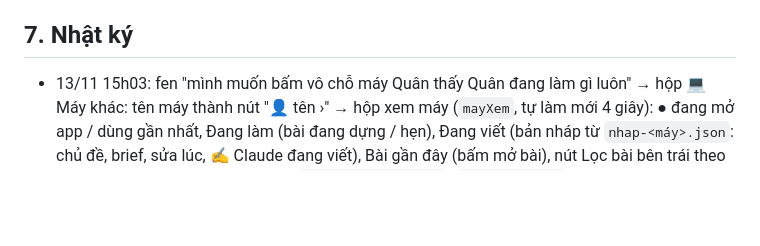
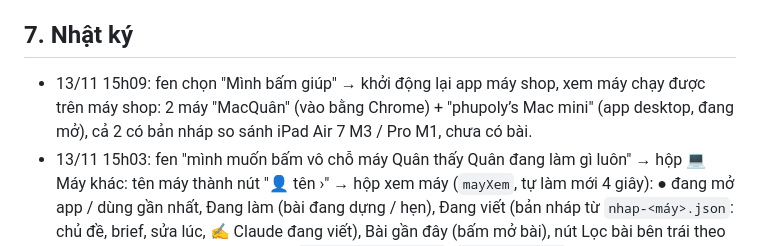
Before and after one commit to tbach1308-coder/Tiktok-Post, a Markdown page: PROJECT.md, the part around the change. GitHub-like rendering; blank space fills up the shorter version.

Commit message:
Nhật ký: khởi động lại app, xem máy dùng chung chạy trên máy shop
Co-Authored-By: Claude Opus 5.5 <noreply@anthropic.com>
Claude-Session: https://claude.ai/code/session_01DpuCW17JyDa11ttKfiHrJ6

```diff
--- a/PROJECT.md
+++ b/PROJECT.md
@@ -110,6 +110,7 @@ Không dùng lại:
 - [ ] Agent bắt lỗi app định kỳ theo checklist. Lần 18h04 bị dừng khi fen gửi tin chen ngang (Claude báo nhầm là đang chạy); chạy lại 19h20 trên bản chụp `snap-1920`.
 
 ## 7. Nhật ký
+- 13/11 15h09: fen chọn "Mình bấm giúp" → khởi động lại app máy shop, xem máy chạy được trên máy shop: 2 máy "MacQuân" (vào bằng Chrome) + "phupoly’s Mac mini" (app desktop, đang mở), cả 2 có bản nháp so sánh iPad Air 7 M3 / Pro M1, chưa có bài.
 - 13/11 15h03: fen "mình muốn bấm vô chỗ máy Quân thấy Quân đang làm gì luôn" → hộp 💻 Máy khác: tên máy thành nút "👤 tên ›" → hộp xem máy (`mayXem`, tự làm mới 4 giây): ● đang mở app / dùng gần nhất, Đang làm (bài đang dựng / hẹn), Đang viết (bản nháp từ `nhap-<máy>.json`: chủ đề, brief, sửa lúc, ✍️ Claude đang viết), Bài gần đây (bấm mở bài), nút Lọc bài bên trái theo máy này / ‹ Máy khác. Server GET `/api/chung/may?id=` (`chung_xem_may`, chỉ máy shop, máy khách bị chặn ở CHUNG_CAM). Test `dev/test/mayxem.js`; chungtest 82, chungui ok. Cần khởi động lại app.
 - 13/11 14h49: fen gửi ảnh hàng "📦 Kho" (dán link kho Polysto / seri + Cả kho), "kho này máy con không cần hiện" → máy khách ẩn `.khor` (`body.khach .khor`), viết / chat brief từ máy khách không gửi `kho`. Test chungui kiểm `.khor` ẩn ở máy khách.
 - 13/11 14h50: fen cài app dùng chung trên Mac (máy "MacQuân"): báo "Sai mã" (app tải từ link đã gắn sẵn link nên ô đầu là ô MÃ, chắc fen dán link vào đó) → fen "làm lại link đi": tắt / bật Dùng chung → link mới https://cake-anyone-joined-atlanta.trycloudflare.com + mã mới, vào được. Rồi "không cài desktop dc ha" (app mở thành tab Chrome thường) → fen chọn sửa app Mac: `packaging/mac-chung/poly-chung` tìm Chrome ở /Applications, ~/Applications rồi hỏi macOS theo tên (`open -Ra "Google Chrome"` / Edge / Brave), mở `open -na <app> --args --app=…` cửa sổ riêng; không có mới mở trình duyệt mặc định. HUONG-DAN trong zip: kéo app vào Dock. Thử macgia/thu.py 10/10 (+2), thu2.py 4/4. Zip mới chép vào E:\Tool\poly-dung-bai\dist (máy chủ phục vụ /tai-app-mac, không cần khởi động lại); Mac tải lại 1 lần.
```
